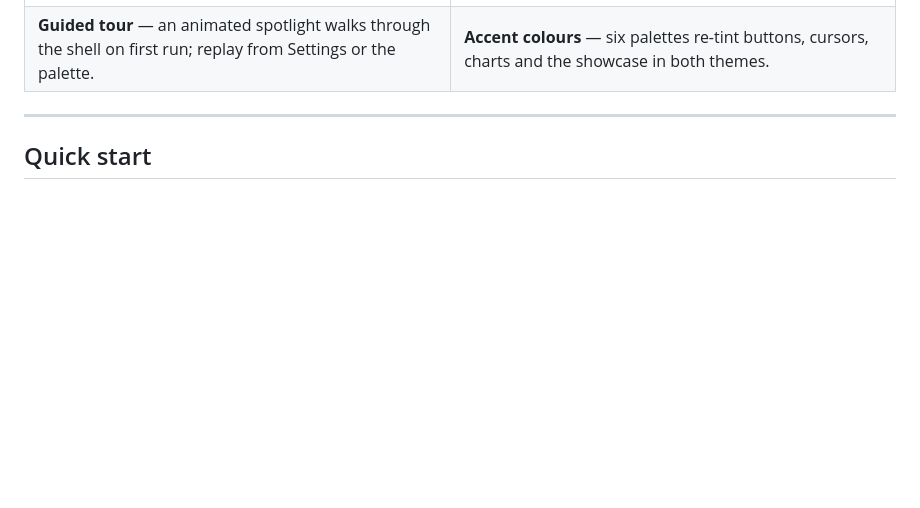
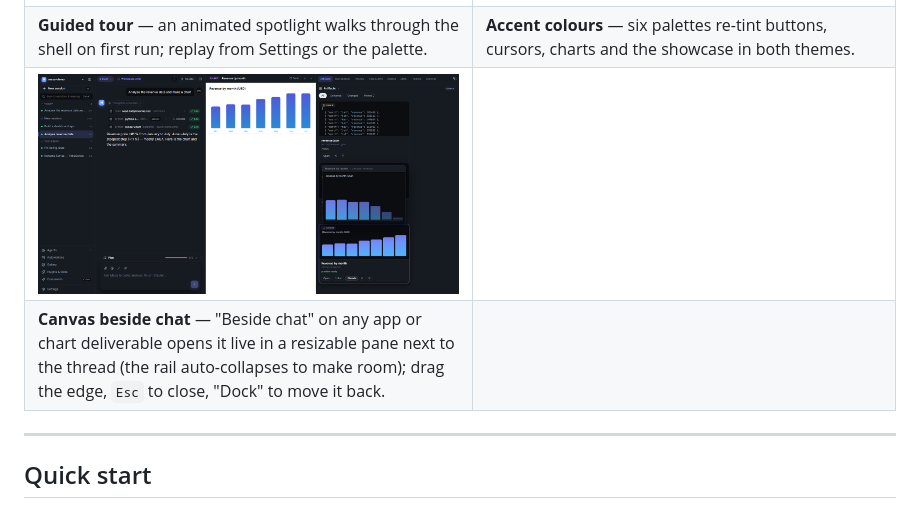
Before and after one commit to woolcoxm/mesa, a Markdown page: README.md, the part around the change. Drawn GitHub-style; pictures changed too: docs/screenshots/19-canvas-beside.png (added); blank space fills up the shorter version.

Commit message:
Canvas beside chat: resizable live pane for app/chart deliverables (showcase + artifact actions), rail auto-collapses on smaller screens

```diff
--- a/README.md
+++ b/README.md
@@ -44,6 +44,8 @@ Design principles: **show, don't tell** · **verify is one click away** · **eve
 | **Narrow layout** — the rail collapses to icons under 960 px and the dock is capped, so the thread stays usable on a laptop. | **Timeline** — every event with timing bars; click an event to flash its tool row in the thread; checkpoints are restorable. |
 | ![Guided tour](docs/screenshots/18-tour.png) | ![Accent colours](docs/screenshots/17-accent-rose.png) |
 | **Guided tour** — an animated spotlight walks through the shell on first run; replay from Settings or the palette. | **Accent colours** — six palettes re-tint buttons, cursors, charts and the showcase in both themes. |
+| ![Canvas beside chat](docs/screenshots/19-canvas-beside.png) | |
+| **Canvas beside chat** — "Beside chat" on any app or chart deliverable opens it live in a resizable pane next to the thread (the rail auto-collapses to make room); drag the edge, `Esc` to close, "Dock" to move it back. | |
 
 ---
 
```
Also changed, not shown: 8 other files.
